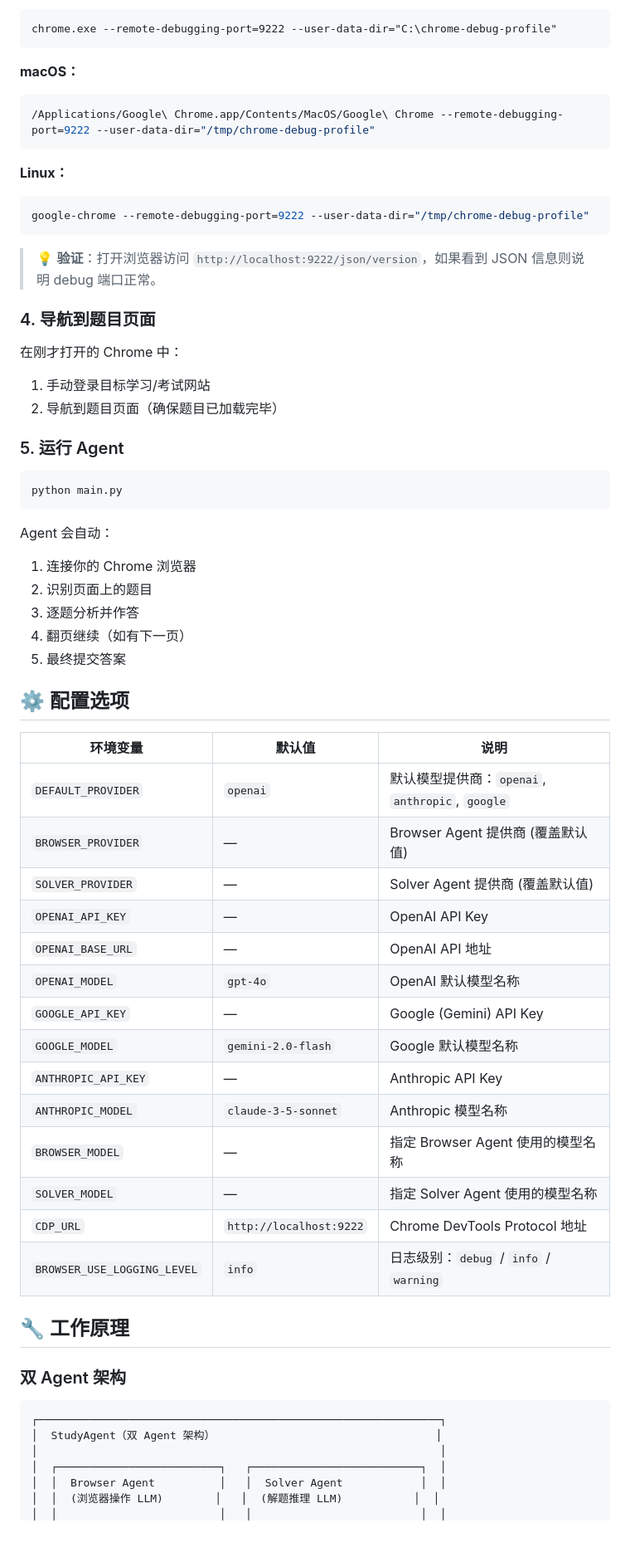
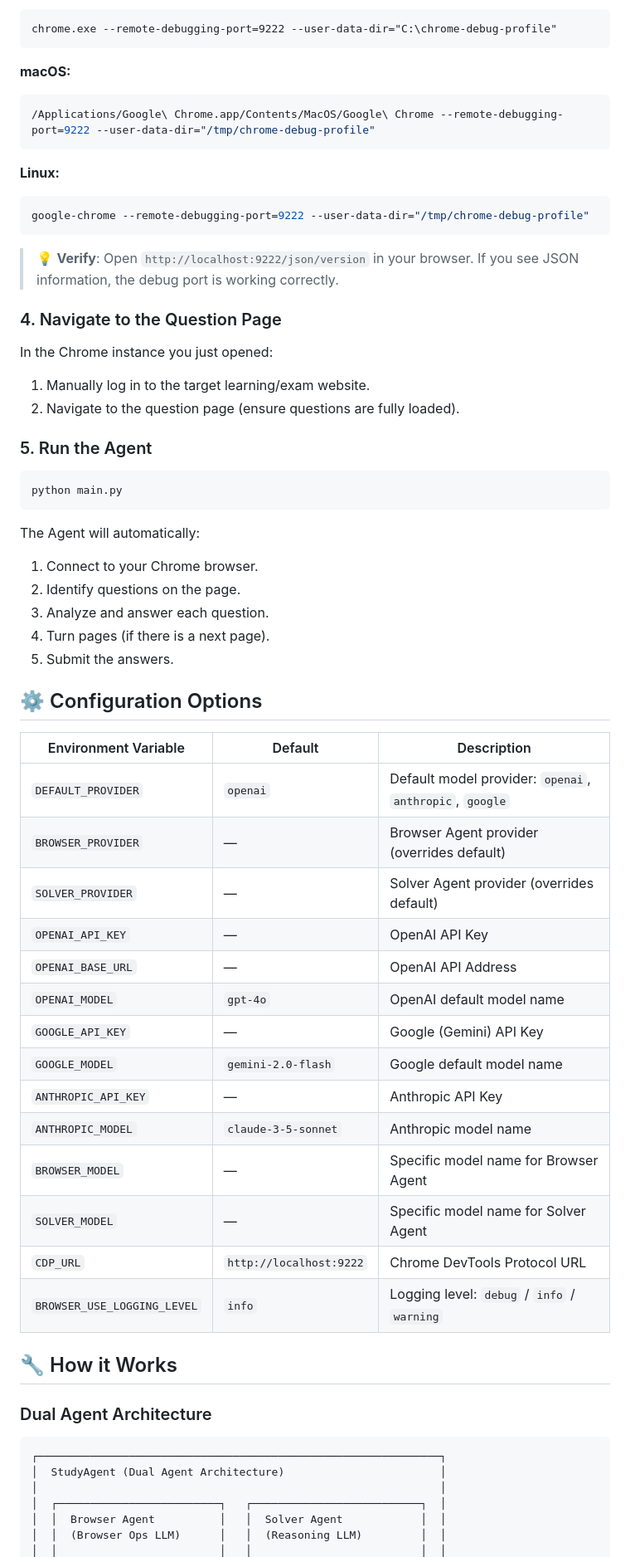
Before and after one commit to YinChingZ/Study-Agent, a Markdown page: README.md, the part around one of its changes. Shown at 83% size. Rendered like a GitHub page; blank space fills up the shorter version.

````diff
--- a/README.md
+++ b/README.md
@@ -70,65 +76,65 @@ SOLVER_MODEL=gemini-2.0-flash
 chrome.exe --remote-debugging-port=9222 --user-data-dir="C:\chrome-debug-profile"
 ```
 
-**macOS：**
+**macOS:**
 ```bash
 /Applications/Google\ Chrome.app/Contents/MacOS/Google\ Chrome --remote-debugging-port=9222 --user-data-dir="/tmp/chrome-debug-profile"
 ```
 
-**Linux：**
+**Linux:**
 ```bash
 google-chrome --remote-debugging-port=9222 --user-data-dir="/tmp/chrome-debug-profile"
 ```
 
-> 💡 **验证**：打开浏览器访问 `http://localhost:9222/json/version`，如果看到 JSON 信息则说明 debug 端口正常。
+> 💡 **Verify**: Open `http://localhost:9222/json/version` in your browser. If you see JSON information, the debug port is working correctly.
 
-### 4. 导航到题目页面
+### 4. Navigate to the Question Page
 
-在刚才打开的 Chrome 中：
-1. 手动登录目标学习/考试网站
-2. 导航到题目页面（确保题目已加载完毕）
+In the Chrome instance you just opened:
+1. Manually log in to the target learning/exam website.
+2. Navigate to the question page (ensure questions are fully loaded).
 
-### 5. 运行 Agent
+### 5. Run the Agent
 
 ```bash
 python main.py
 ```
 
-Agent 会自动：
-1. 连接你的 Chrome 浏览器
-2. 识别页面上的题目
-3. 逐题分析并作答
-4. 翻页继续（如有下一页）
-5. 最终提交答案
+The Agent will automatically:
+1. Connect to your Chrome browser.
+2. Identify questions on the page.
+3. Analyze and answer each question.
+4. Turn pages (if there is a next page).
+5. Submit the answers.
 
-## ⚙️ 配置选项
+## ⚙️ Configuration Options
 
-| 环境变量 | 默认值 | 说明 |
-|---------|--------|------|
-| `DEFAULT_PROVIDER` | `openai` | 默认模型提供商：`openai`, `anthropic`, `google` |
-| `BROWSER_PROVIDER` | — | Browser Agent 提供商 (覆盖默认值) |
-| `SOLVER_PROVIDER` | — | Solver Agent 提供商 (覆盖默认值) |
+| Environment Variable | Default | Description |
+|----------------------|---------|-------------|
+| `DEFAULT_PROVIDER` | `openai` | Default model provider: `openai`, `anthropic`, `google` |
+| `BROWSER_PROVIDER` | — | Browser Agent provider (overrides default) |
+| `SOLVER_PROVIDER` | — | Solver Agent provider (overrides default) |
 | `OPENAI_API_KEY` | — | OpenAI API Key |
-| `OPENAI_BASE_URL` | — | OpenAI API 地址 |
-| `OPENAI_MODEL` | `gpt-4o` | OpenAI 默认模型名称 |
+| `OPENAI_BASE_URL` | — | OpenAI API Address |
+| `OPENAI_MODEL` | `gpt-4o` | OpenAI default model name |
 | `GOOGLE_API_KEY` | — | Google (Gemini) API Key |
-| `GOOGLE_MODEL` | `gemini-2.0-flash` | Google 默认模型名称 |
+| `GOOGLE_MODEL` | `gemini-2.0-flash` | Google default model name |
 | `ANTHROPIC_API_KEY` | — | Anthropic API Key |
-| `ANTHROPIC_MODEL` | `claude-3-5-sonnet` | Anthropic 模型名称 |
-| `BROWSER_MODEL` | — | 指定 Browser Agent 使用的模型名称 |
-| `SOLVER_MODEL` | — | 指定 Solver Agent 使用的模型名称 |
-| `CDP_URL` | `http://localhost:9222` | Chrome DevTools Protocol 地址 |
-| `BROWSER_USE_LOGGING_LEVEL` | `info` | 日志级别：`debug` / `info` / `warning` |
+| `ANTHROPIC_MODEL` | `claude-3-5-sonnet` | Anthropic model name |
+| `BROWSER_MODEL` | — | Specific model name for Browser Agent |
+| `SOLVER_MODEL` | — | Specific model name for Solver Agent |
+| `CDP_URL` | `http://localhost:9222` | Chrome DevTools Protocol URL |
+| `BROWSER_USE_LOGGING_LEVEL` | `info` | Logging level: `debug` / `info` / `warning` |
 
-## 🔧 工作原理
+## 🔧 How it Works
 
-### 双 Agent 架构
+### Dual Agent Architecture
 
 ```
 ┌──────────────────────────────────────────────────────────────┐
-│  StudyAgent（双 Agent 架构）                                  │
+│  StudyAgent (Dual Agent Architecture)                        │
 │                                                              │
 │  ┌─────────────────────────┐   ┌──────────────────────────┐  │
 │  │  Browser Agent          │   │  Solver Agent            │  │
-│  │  (浏览器操作 LLM)        │   │  (解题推理 LLM)           │  │
+│  │  (Browser Ops LLM)      │   │  (Reasoning LLM)         │  │
 │  │                         │   │                          │  │
````
Also changed, not shown: other parts of README.md (+66 -60 lines), README_zh-CN.md (added, +194 -0 lines).
